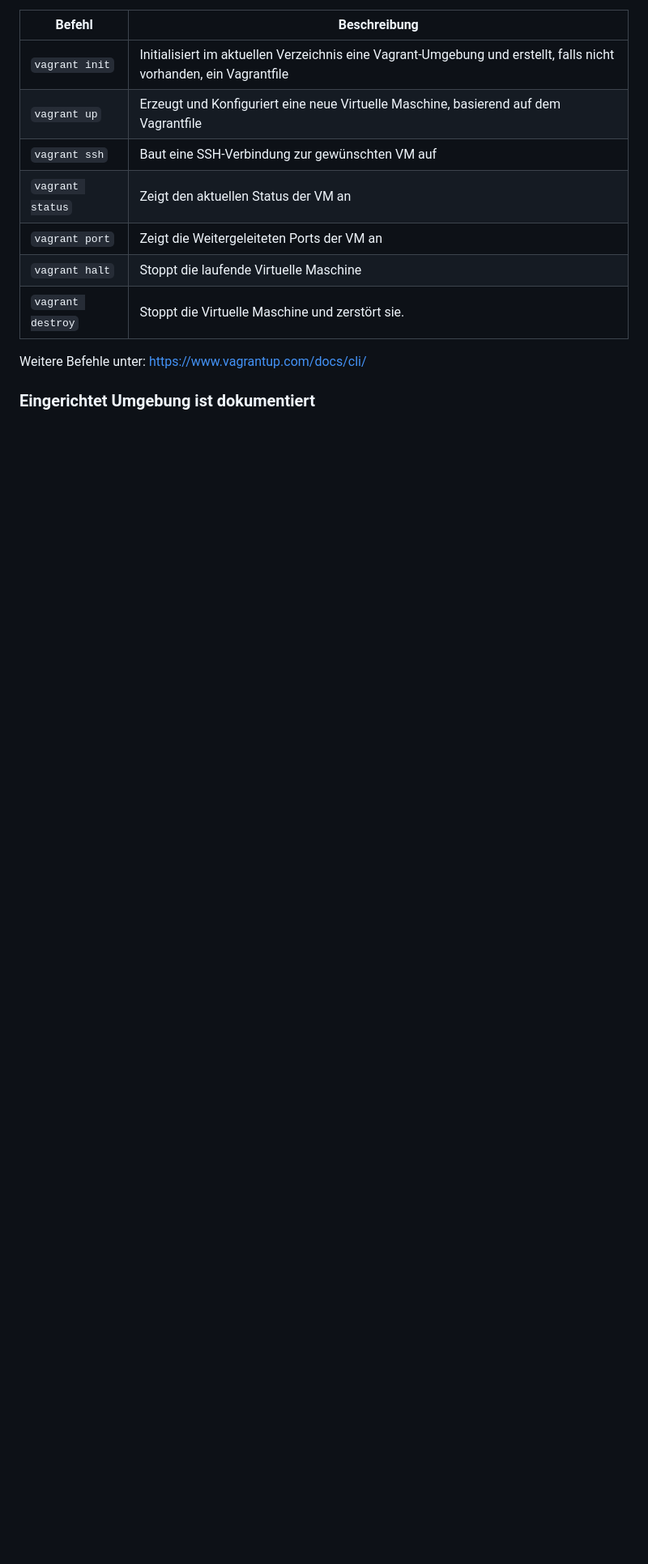
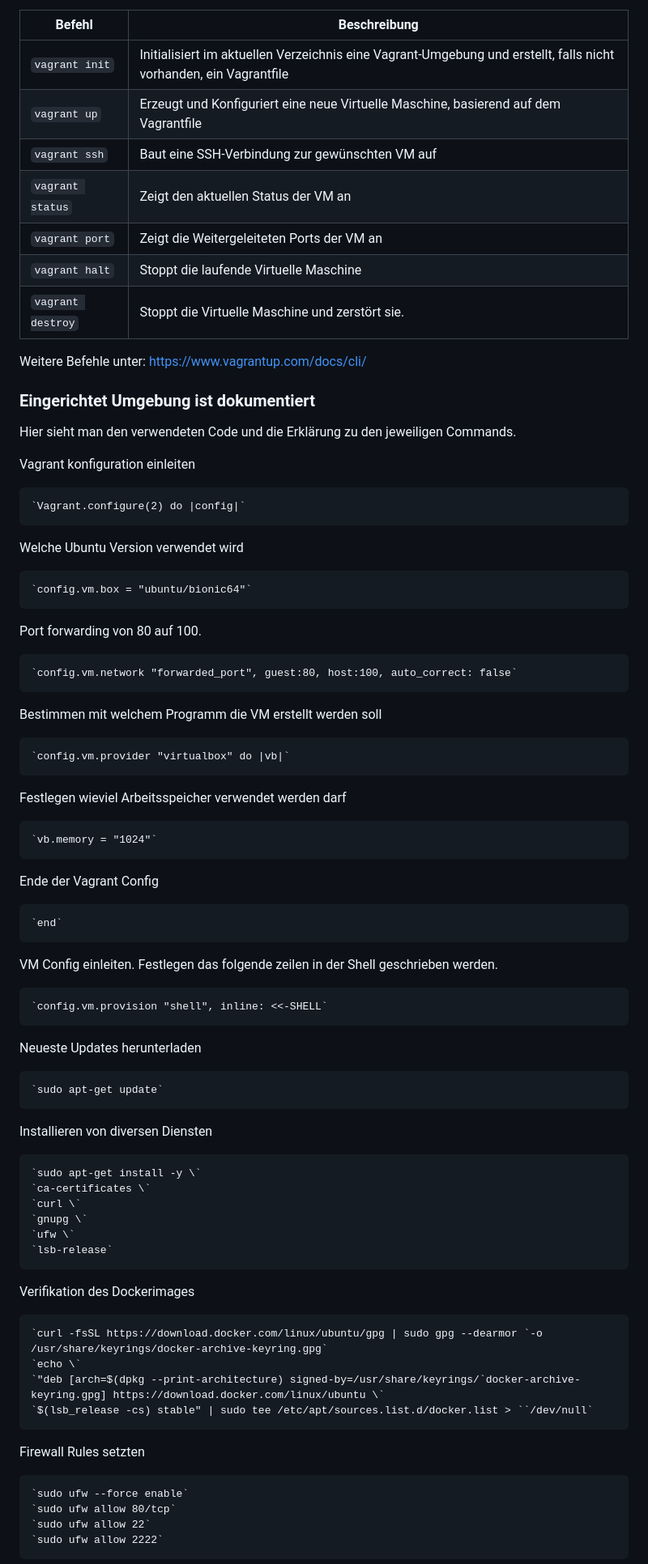
Before and after one commit to Rico17200/M3000R, a Markdown page: LB2/README.md, the part around the change printed below. Shown: that part at 81% size. Rendered like a GitHub page; blank space fills up the shorter version.

```diff
--- a/LB2/README.md
+++ b/LB2/README.md
@@ -71,3 +71,70 @@ Weitere Befehle unter: https://www.vagrantup.com/docs/cli/
 
 
 ### Eingerichtet Umgebung ist dokumentiert
+Hier sieht man den verwendeten Code und die Erklärung zu den jeweiligen Commands.
+
+Vagrant konfiguration einleiten
+
+    `Vagrant.configure(2) do |config|`
+
+
+Welche Ubuntu Version verwendet wird
+
+    `config.vm.box = "ubuntu/bionic64"`
+
+
+Port forwarding von 80 auf 100.
+
+    `config.vm.network "forwarded_port", guest:80, host:100, auto_correct: false`
+
+
+Bestimmen mit welchem Programm die VM erstellt werden soll
+
+    `config.vm.provider "virtualbox" do |vb|`
+
+
+Festlegen wieviel Arbeitsspeicher verwendet werden darf
+
+    `vb.memory = "1024"`
+
+Ende der Vagrant Config
+
+    `end`
+
+
+VM Config einleiten. Festlegen das folgende zeilen in der Shell geschrieben werden.
+
+    `config.vm.provision "shell", inline: <<-SHELL`
+
+
+Neueste Updates herunterladen
+
+    `sudo apt-get update`
+
+
+Installieren von diversen Diensten
+
+    `sudo apt-get install -y \`
+    `ca-certificates \`
+    `curl \`
+    `gnupg \`
+    `ufw \`
+    `lsb-release`
+
+
+Verifikation des Dockerimages
+
+    `curl -fsSL https://download.docker.com/linux/ubuntu/gpg | sudo gpg --dearmor `-o /usr/share/keyrings/docker-archive-keyring.gpg`
+    `echo \`
+    `"deb [arch=$(dpkg --print-architecture) signed-by=/usr/share/keyrings/`docker-archive-keyring.gpg] https://download.docker.com/linux/ubuntu \`
+    `$(lsb_release -cs) stable" | sudo tee /etc/apt/sources.list.d/docker.list > ``/dev/null`
+
+
+Firewall Rules setzten
+
+    `sudo ufw --force enable`
+    `sudo ufw allow 80/tcp`
+    `sudo ufw allow 22`
+    `sudo ufw allow 2222`
+
+
```
Also changed, not shown: other parts of LB2/README.md (+15 -0 lines).
